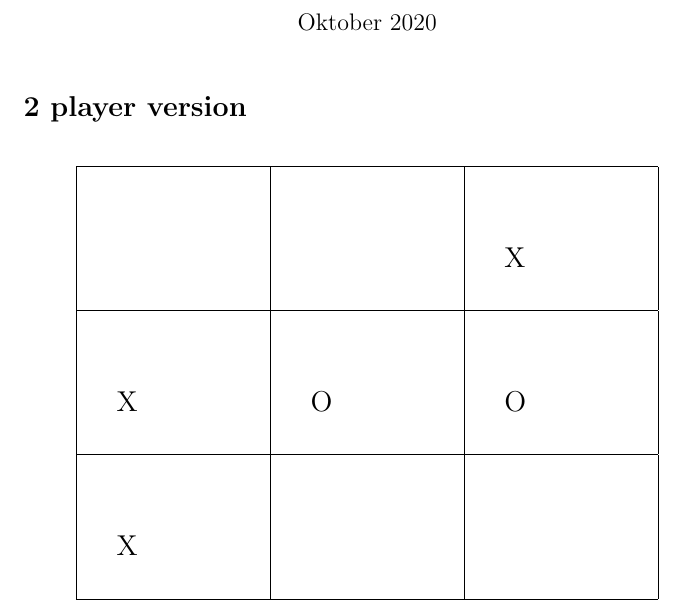
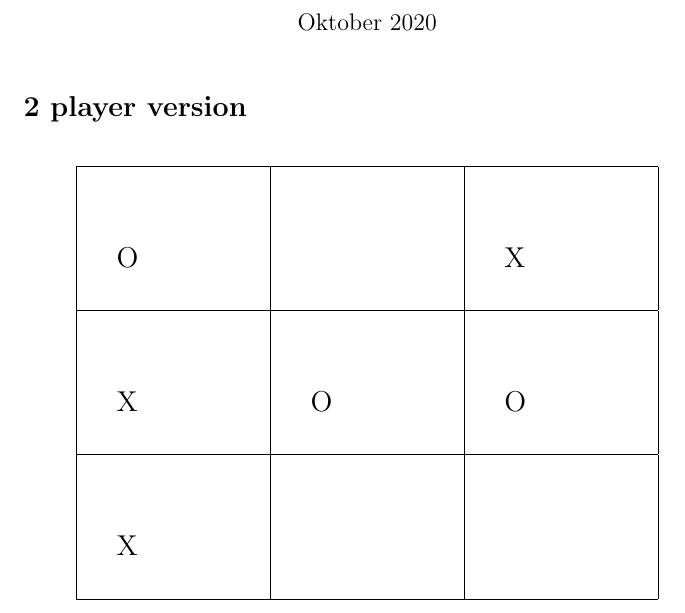
Before and after one commit to pctea/DM500TicTacToe, a LaTeX document (TicTacToe.tex): part of page 1 of 2, cut so that both start at the same text. Compiled offline with pdfLaTeX.

Commit message:
We are sadly not winning

```diff
--- a/TicTacToe.tex
+++ b/TicTacToe.tex
@@ -22,7 +22,7 @@
 \hline
 
 %Indsæt dit træk her:
-  &   & X  \\ \hline
+  O&   & X  \\ \hline
  X & O  & O  \\ \hline
  X &   &   \\ \hline
 \end{tabular}
```
